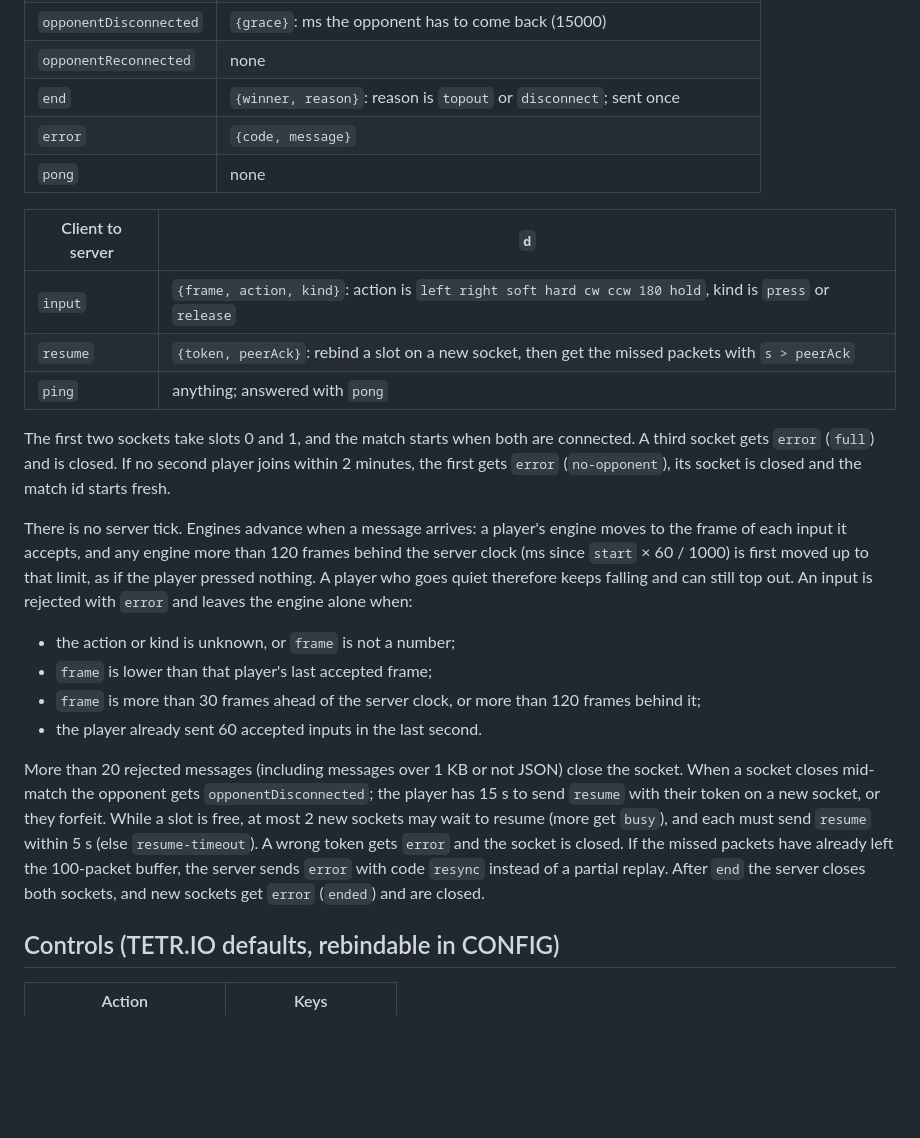
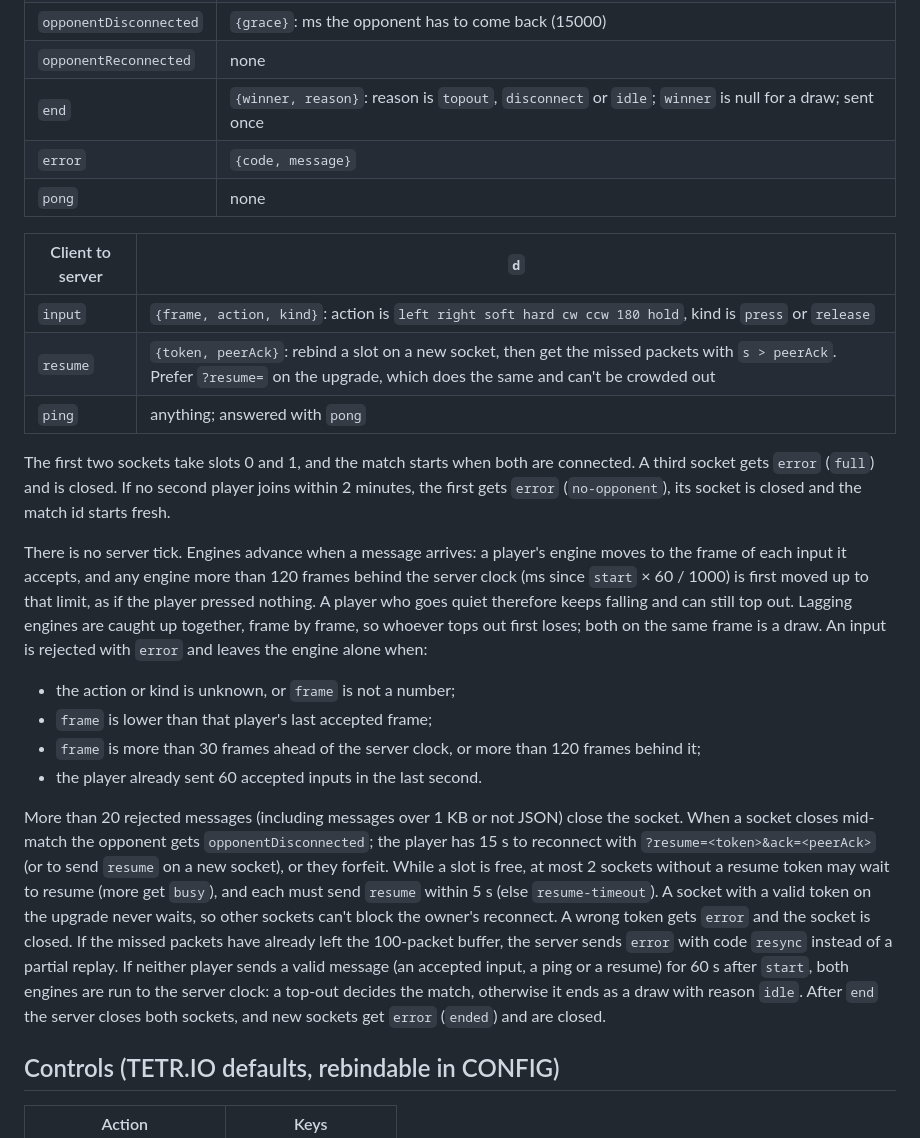
Before and after one commit to C-o-m-o-n/teza, a Markdown page: README.md, the part around one of its changes. GitHub-like rendering; blank space fills up the shorter version.

Commit message:
Document custom domain, rate-limit rule, upgrade resume and idle end; log rework 2
Co-Authored-By: Claude Opus 5.5 <noreply@anthropic.com>

```diff
--- a/README.md
+++ b/README.md
@@ -50,26 +55,26 @@ Messages are JSON envelopes `{t, s, a, d}` in both directions: type, sequence nu
 | `garbage` | `{amount, frame}`: attack received, applied at your current server frame |
 | `opponentDisconnected` | `{grace}`: ms the opponent has to come back (15000) |
 | `opponentReconnected` | none |
-| `end` | `{winner, reason}`: reason is `topout` or `disconnect`; sent once |
+| `end` | `{winner, reason}`: reason is `topout`, `disconnect` or `idle`; `winner` is null for a draw; sent once |
 | `error` | `{code, message}` |
 | `pong` | none |
 
 | Client to server | `d` |
 |---|---|
 | `input` | `{frame, action, kind}`: action is `left right soft hard cw ccw 180 hold`, kind is `press` or `release` |
-| `resume` | `{token, peerAck}`: rebind a slot on a new socket, then get the missed packets with `s > peerAck` |
+| `resume` | `{token, peerAck}`: rebind a slot on a new socket, then get the missed packets with `s > peerAck`. Prefer `?resume=` on the upgrade, which does the same and can't be crowded out |
 | `ping` | anything; answered with `pong` |
 
 The first two sockets take slots 0 and 1, and the match starts when both are connected. A third socket gets `error` (`full`) and is closed. If no second player joins within 2 minutes, the first gets `error` (`no-opponent`), its socket is closed and the match id starts fresh.
 
-There is no server tick. Engines advance when a message arrives: a player's engine moves to the frame of each input it accepts, and any engine more than 120 frames behind the server clock (ms since `start` × 60 / 1000) is first moved up to that limit, as if the player pressed nothing. A player who goes quiet therefore keeps falling and can still top out. An input is rejected with `error` and leaves the engine alone when:
+There is no server tick. Engines advance when a message arrives: a player's engine moves to the frame of each input it accepts, and any engine more than 120 frames behind the server clock (ms since `start` × 60 / 1000) is first moved up to that limit, as if the player pressed nothing. A player who goes quiet therefore keeps falling and can still top out. Lagging engines are caught up together, frame by frame, so whoever tops out first loses; both on the same frame is a draw. An input is rejected with `error` and leaves the engine alone when:
 
 - the action or kind is unknown, or `frame` is not a number;
 - `frame` is lower than that player's last accepted frame;
 - `frame` is more than 30 frames ahead of the server clock, or more than 120 frames behind it;
 - the player already sent 60 accepted inputs in the last second.
 
-More than 20 rejected messages (including messages over 1 KB or not JSON) close the socket. When a socket closes mid-match the opponent gets `opponentDisconnected`; the player has 15 s to send `resume` with their token on a new socket, or they forfeit. While a slot is free, at most 2 new sockets may wait to resume (more get `busy`), and each must send `resume` within 5 s (else `resume-timeout`). A wrong token gets `error` and the socket is closed. If the missed packets have already left the 100-packet buffer, the server sends `error` with code `resync` instead of a partial replay. After `end` the server closes both sockets, and new sockets get `error` (`ended`) and are closed.
+More than 20 rejected messages (including messages over 1 KB or not JSON) close the socket. When a socket closes mid-match the opponent gets `opponentDisconnected`; the player has 15 s to reconnect with `?resume=<token>&ack=<peerAck>` (or to send `resume` on a new socket), or they forfeit. While a slot is free, at most 2 sockets without a resume token may wait to resume (more get `busy`), and each must send `resume` within 5 s (else `resume-timeout`). A socket with a valid token on the upgrade never waits, so other sockets can't block the owner's reconnect. A wrong token gets `error` and the socket is closed. If the missed packets have already left the 100-packet buffer, the server sends `error` with code `resync` instead of a partial replay. If neither player sends a valid message (an accepted input, a ping or a resume) for 60 s after `start`, both engines are run to the server clock: a top-out decides the match, otherwise it ends as a draw with reason `idle`. After `end` the server closes both sockets, and new sockets get `error` (`ended`) and are closed.
 
 ## Controls (TETR.IO defaults, rebindable in CONFIG)
 
```
Also changed, not shown: other parts of README.md (+7 -2 lines), docs/SESSION_LOG.md (+16 -0 lines).
